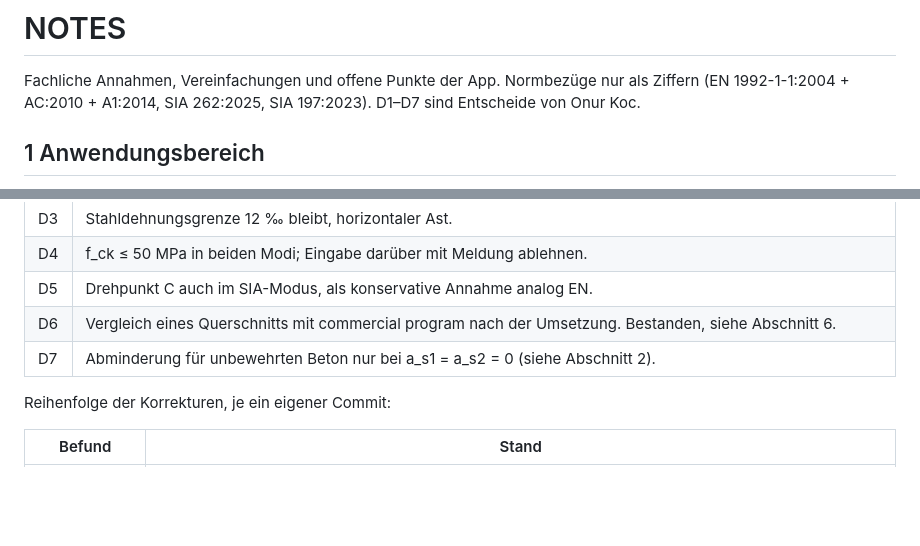
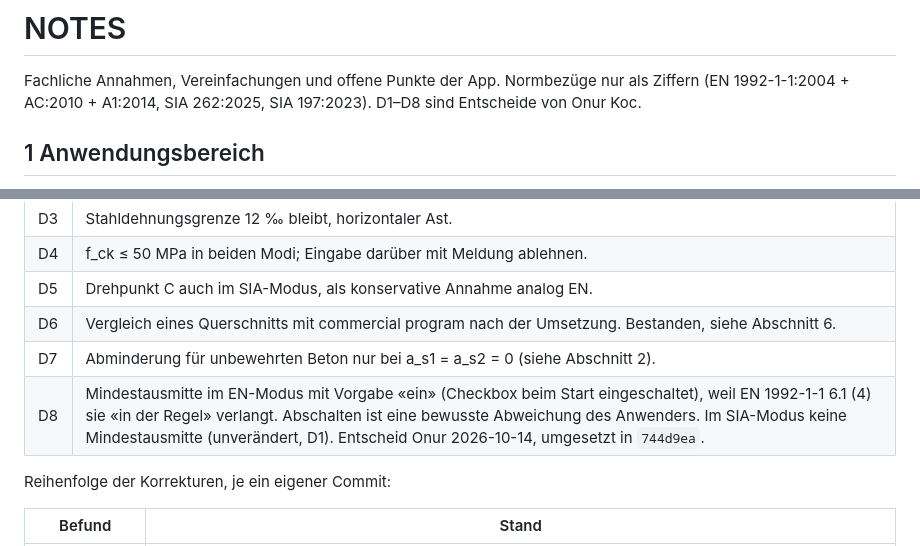
Before and after one commit to onurkoc/interaction-diagram, a Markdown page: NOTES.md, 2 parts joined by grey strips. GitHub-like rendering; blank space fills up the shorter version.

Commit message:
NOTES: decision D8, minimum eccentricity on by default (EN)
EN mode: the minimum eccentricity is switched on by default, because
EN 1992-1-1 6.1 (4) asks for it as a rule; switching it off is a
deliberate deviation by the user. SIA mode unchanged (D1). Implemented
in 6ee3741.

Co-Authored-By: Claude Opus 5.5 <noreply@anthropic.com>

```diff
--- a/NOTES.md
+++ b/NOTES.md
@@ -2,7 +2,7 @@
 
 Fachliche Annahmen, Vereinfachungen und offene Punkte der App.
 Normbezüge nur als Ziffern (EN 1992-1-1:2004 + AC:2010 + A1:2014,
-SIA 262:2025, SIA 197:2023). D1–D7 sind Entscheide von Onur Koc.
+SIA 262:2025, SIA 197:2023). D1–D8 sind Entscheide von Onur Koc.
 
 ## 1 Anwendungsbereich
 
@@ -97,6 +97,7 @@ und Verformungen. Für die Querschnittsbemessung gilt 3.1.7
 | D5 | Drehpunkt C auch im SIA-Modus, als konservative Annahme analog EN. |
 | D6 | Vergleich eines Querschnitts mit commercial program nach der Umsetzung. Bestanden, siehe Abschnitt 6. |
 | D7 | Abminderung für unbewehrten Beton nur bei a_s1 = a_s2 = 0 (siehe Abschnitt 2). |
+| D8 | Mindestausmitte im EN-Modus mit Vorgabe «ein» (Checkbox beim Start eingeschaltet), weil EN 1992-1-1 6.1 (4) sie «in der Regel» verlangt. Abschalten ist eine bewusste Abweichung des Anwenders. Im SIA-Modus keine Mindestausmitte (unverändert, D1). Entscheid Onur 2026-10-14, umgesetzt in `744d9ea`. |
 
 Reihenfolge der Korrekturen, je ein eigener Commit:
 
```
